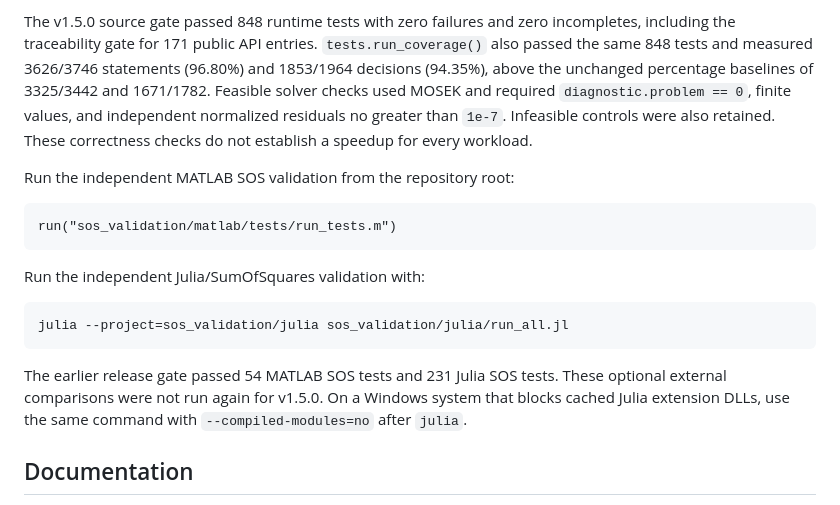
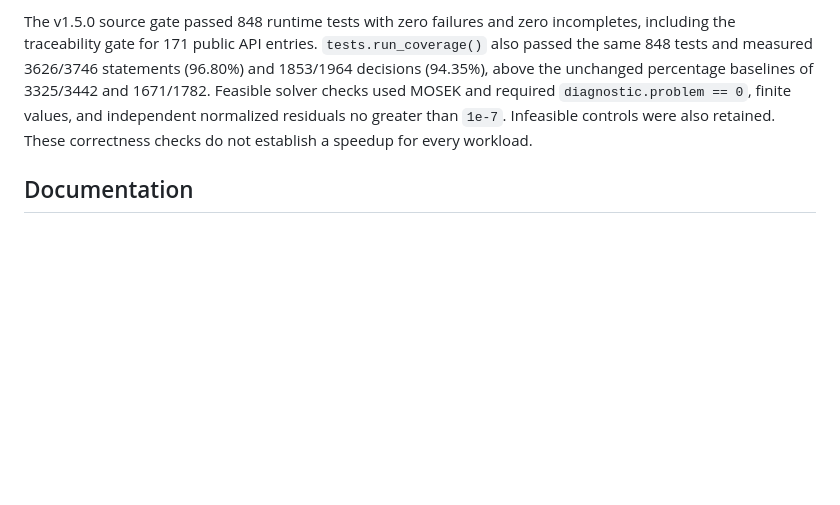
Before and after one commit to TheBigoranger/GriD-LMIA, a Markdown page: README.md, the part around the change. Rendered like a GitHub page; blank space fills up the shorter version.

Commit message:
docs: remove unavailable SOS validation instructions

````diff
--- a/README.md
+++ b/README.md
@@ -215,23 +215,6 @@ independent normalized residuals no greater than `1e-7`. Infeasible controls
 were also retained. These correctness checks do not establish a speedup for
 every workload.
 
-Run the independent MATLAB SOS validation from the repository root:
-
-```matlab
-run("sos_validation/matlab/tests/run_tests.m")
-```
-
-Run the independent Julia/SumOfSquares validation with:
-
-```text
-julia --project=sos_validation/julia sos_validation/julia/run_all.jl
-```
-
-The earlier release gate passed 54 MATLAB SOS tests and 231 Julia SOS tests.
-These optional external comparisons were not run again for v1.5.0. On a
-Windows system that blocks cached Julia extension DLLs, use the same command
-with `--compiled-modules=no` after `julia`.
-
 ## Documentation
 
 - [Project guide and repository branches](SUMMARY.md)
````
